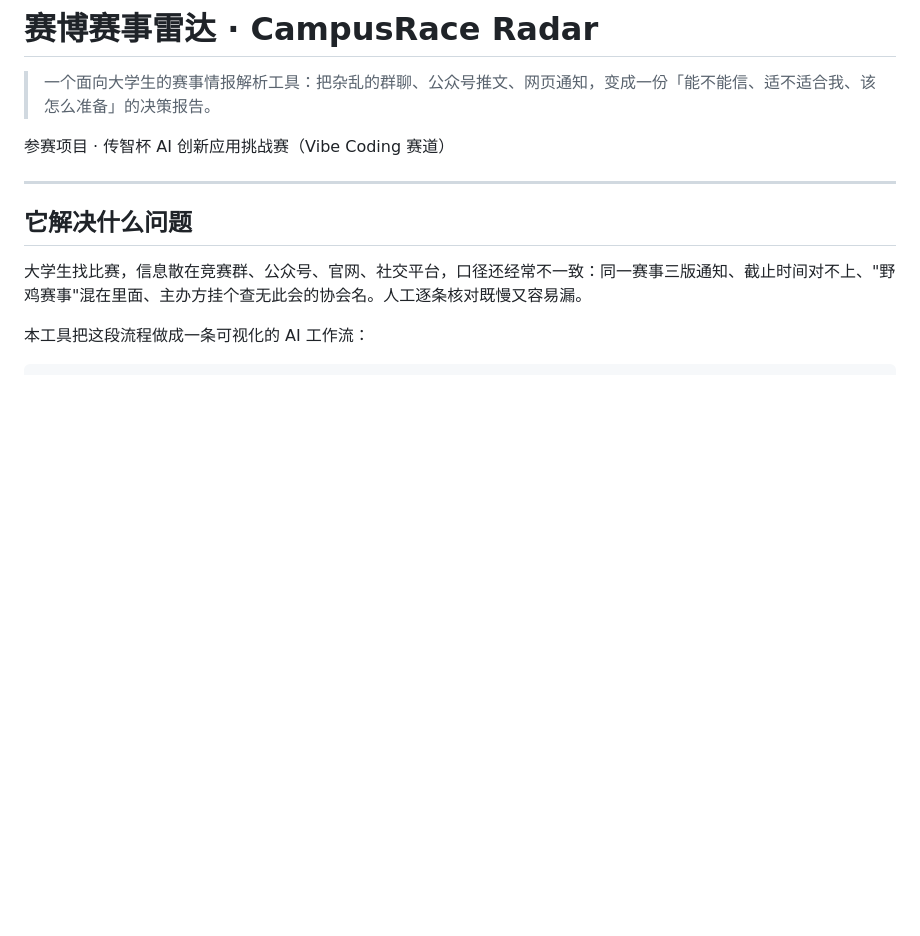
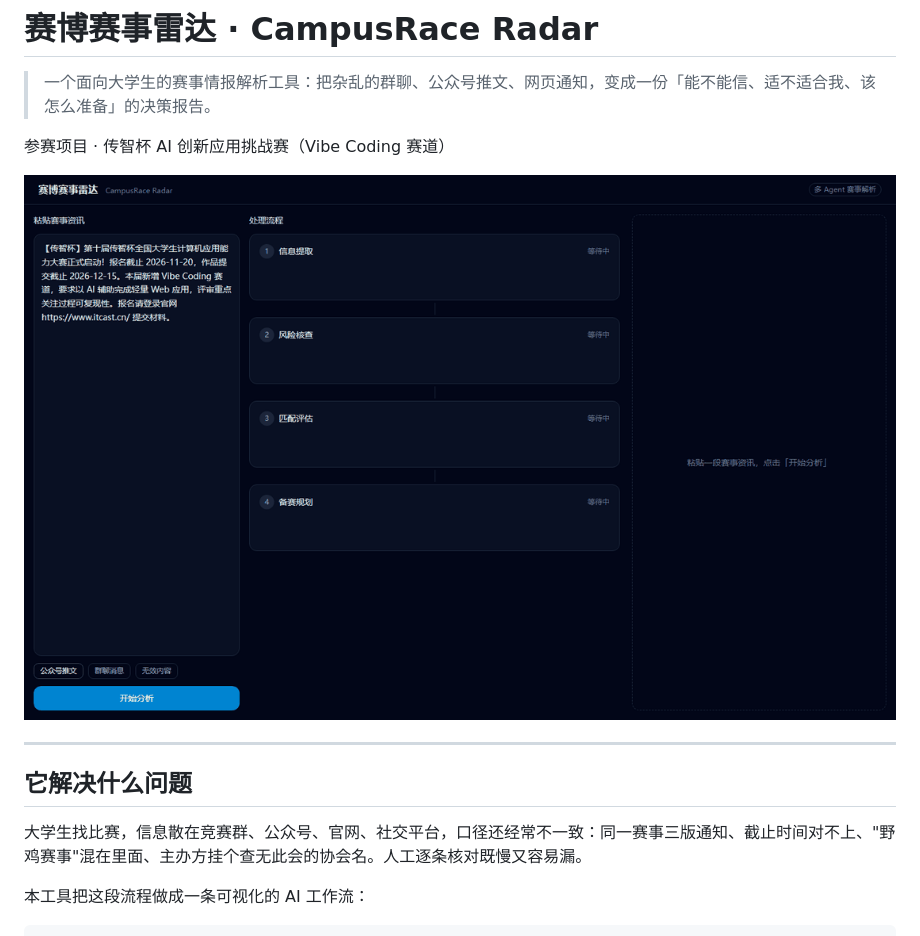
Before and after one commit to ppppppig-ggg/xiaotian, a Markdown page: README.md, the part around the change. GitHub-like rendering; pictures changed too: docs/prompt-log/demo.gif (added); blank space fills up the shorter version.

Commit message:
docs: 加入产品演示动图

```diff
--- a/README.md
+++ b/README.md
@@ -3,6 +3,8 @@
 > 一个面向大学生的赛事情报解析工具：把杂乱的群聊、公众号推文、网页通知，变成一份「能不能信、适不适合我、该怎么准备」的决策报告。
 
 参赛项目 · 传智杯 AI 创新应用挑战赛（Vibe Coding 赛道）
+
+![产品演示](docs/prompt-log/demo.gif)
 
 ---
 
```
